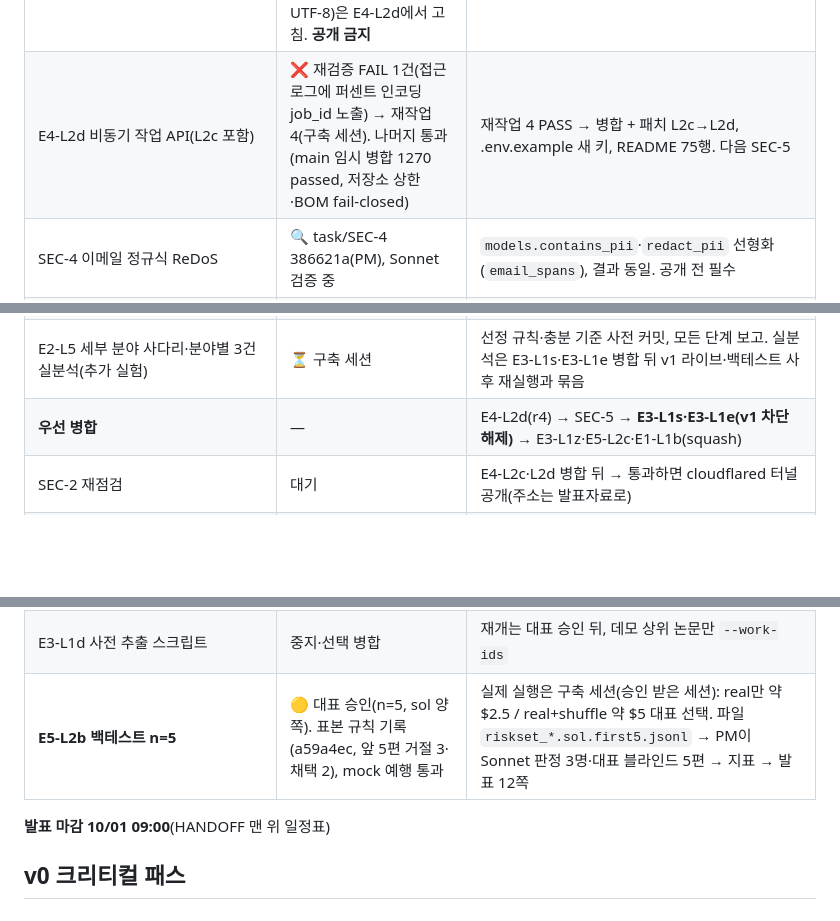
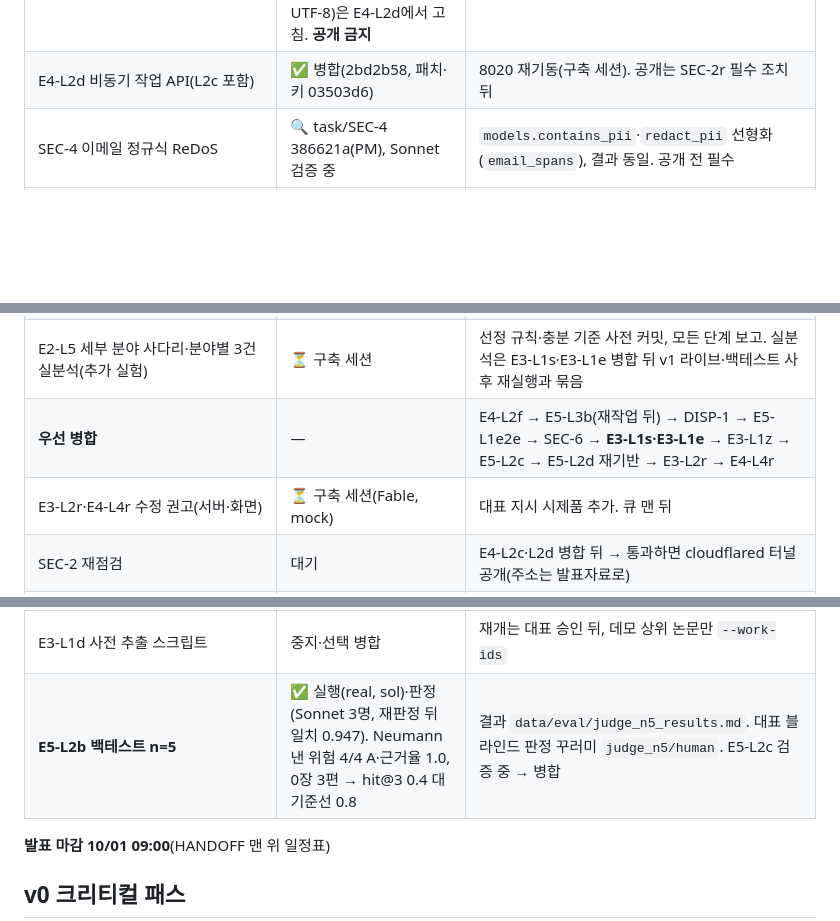
Before and after one commit to sbrpgr/project_neumann, a Markdown page: docs/tasks/QUEUE.md, 3 parts joined by grey strips. GitHub-like rendering; blank space fills up the shorter version.

Commit message:
[E0] 결정: 시제품 수정 권고(E3-L2r·E4-L4r), QUEUE: E4-L2d 병합·백테스트 판정 결과·병합 순서, E5-L1e2e 검증 보고서
verify 통과
builder: claude-opus-5.5 (PM)

Co-Authored-By: Claude Opus 5.5 <noreply@anthropic.com>

```diff
--- a/docs/tasks/QUEUE.md
+++ b/docs/tasks/QUEUE.md
@@ -23,7 +23,7 @@
 | E1-L1c eLife(+EPMC) 색인 | ✅ 코드만 병합(43d116f). 색인 `index_elife*`는 DO_NOT_SERVE 유지 | E1-L1b PASS 뒤 재빌드(입력 해시 rc 0). 권고: 색인 로더가 DO_NOT_SERVE를 거부(E2, 선택) |
 | E1-L1b eLife·EPMC 수집 | 🔍 재검증 3 PASS-조건부(실명 잔존 0, 부분 가림 3건 `’`·`–`) → 재작업 3 중(PM 세션) | 재검증 → **squash 병합** → 색인 재빌드(해시 rc 0) |
 | E4-L2c 서빙 안정성 | 🔍 재검증 PASS-조건부(83754ff): 인코딩 우회 fail-closed, 혼입 0. 남은 것(E4-L1f 테스트 request_id, serve.py UTF-8)은 E4-L2d에서 고침. **공개 금지** | **E4-L2d 하나로 병합**(L2d가 L2c 포함), 패치 L2c → L2d 순서. SEC-4 먼저 |
-| E4-L2d 비동기 작업 API(L2c 포함) | ❌ 재검증 FAIL 1건(접근 로그에 퍼센트 인코딩 job_id 노출) → 재작업 4(구축 세션). 나머지 통과(main 임시 병합 1270 passed, 저장소 상한·BOM fail-closed) | 재작업 4 PASS → 병합 + 패치 L2c→L2d, .env.example 새 키, README 75행. 다음 SEC-5 |
+| E4-L2d 비동기 작업 API(L2c 포함) | ✅ 병합(2bd2b58, 패치·키 03503d6) | 8020 재기동(구축 세션). 공개는 SEC-2r 필수 조치 뒤 |
 | SEC-4 이메일 정규식 ReDoS | 🔍 task/SEC-4 386621a(PM), Sonnet 검증 중 | `models.contains_pii`·`redact_pii` 선형화(`email_spans`), 결과 동일. 공개 전 필수 |
 | E3-L1x rule_fitness "neural" 오분류 | ✅ 병합(Sonnet PASS) | 남은 한계: `~인지 과제` 오탐, neuromorphic(후속 소과제, 선택) |
 | E4-L1f 화면 업로드 | ✅ 병합(cf43101, Sonnet PASS) | 8020 재기동 시 반영. 발표 9쪽 "PDF·DOCX 포함" |
@@ -37,14 +37,15 @@
 | E3-L1z 규칙 판정 조사·인지 오탐 | ⬜ 구축 세션이 띄움 | 선택 |
 | 참고: 세부 설정 키(`NEUMANN_LLM_MAX_INFLIGHT`, `NEUMANN_EXTRACT_PARALLEL` 등) | — | `.env`에서 안 읽힘(config 필드 없음). 기동 명령 환경변수로 준다 |
 | E2-L5 세부 분야 사다리·분야별 3건 실분석(추가 실험) | ⏳ 구축 세션 | 선정 규칙·충분 기준 사전 커밋, 모든 단계 보고. 실분석은 E3-L1s·E3-L1e 병합 뒤 v1 라이브·백테스트 사후 재실행과 묶음 |
-| **우선 병합** | — | E4-L2d(r4) → SEC-5 → **E3-L1s·E3-L1e(v1 차단 해제)** → E3-L1z·E5-L2c·E1-L1b(squash) |
+| **우선 병합** | — | E4-L2f → E5-L3b(재작업 뒤) → DISP-1 → E5-L1e2e → SEC-6 → **E3-L1s·E3-L1e** → E3-L1z → E5-L2c → E5-L2d 재기반 → E3-L2r → E4-L4r |
+| E3-L2r·E4-L4r 수정 권고(서버·화면) | ⏳ 구축 세션(Fable, mock) | 대표 지시 시제품 추가. 큐 맨 뒤 |
 | SEC-2 재점검 | 대기 | E4-L2c·L2d 병합 뒤 → 통과하면 cloudflared 터널 공개(주소는 발표자료로) |
 | E4-L1a 업로드 | ✅ 병합(2e38839, 긴 경계 400 수정 80e024c 포함) | 공개 전 `/upload/plan` 속도 제한(E4-L2c 보호 경로), 화면 문구 "정리 뒤 50,000자 상한" |
 | E6-docs 문서·README | ✅ 병합(7049da9), 루트 README 교체(38b01e4) | 07:00 동결 때 숫자·상태 한 번 더 맞춤. SEC-3 병합 뒤 RUNNING에 LIVE_LLM_OK 두 줄 |
 | E4-L1f 화면 업로드 → `/upload/plan` | ✅ 병합(cf43101) | 선택 개선: 업로드 AbortController 40초 |
 | E6-pres2 발표자료 숫자 | 🔍 PASS-조건부(숫자 불일치 0) → 12·11쪽 문구, GPU "약 77초" 수정 중(구축 세션) | 설계 쪽 "설계"+"예정", 결과 쪽 실측만. 07:00 체크리스트: 테스트 수 동결 main 실측 1개, 백테스트 못 돌리면 "미측정"(15편 삭제), 터널 없으면 주소 칸 "로컬 시연·영상", 작업 메모·형광 제거 |
 | E3-L1d 사전 추출 스크립트 | 중지·선택 병합 | 재개는 대표 승인 뒤, 데모 상위 논문만 `--work-ids` |
-| **E5-L2b 백테스트 n=5** | 🟡 대표 승인(n=5, sol 양쪽). 표본 규칙 기록(a59a4ec, 앞 5편 거절 3·채택 2), mock 예행 통과 | 실제 실행은 구축 세션(승인 받은 세션): real만 약 $2.5 / real+shuffle 약 $5 대표 선택. 파일 `riskset_*.sol.first5.jsonl` → PM이 Sonnet 판정 3명·대표 블라인드 5편 → 지표 → 발표 12쪽 |
+| **E5-L2b 백테스트 n=5** | ✅ 실행(real, sol)·판정(Sonnet 3명, 재판정 뒤 일치 0.947). Neumann 낸 위험 4/4 A·근거율 1.0, 0장 3편 → hit@3 0.4 대 기준선 0.8 | 결과 `data/eval/judge_n5_results.md`. 대표 블라인드 판정 꾸러미 `judge_n5/human`. E5-L2c 검증 중 → 병합 |
 
 **발표 마감 10/01 09:00**(HANDOFF 맨 위 일정표)
 
```
Also changed, not shown: docs/decisions.md (+1 -0 lines), docs/reports/E5-L1e2e.verify.md (added, +67 -0 lines).
